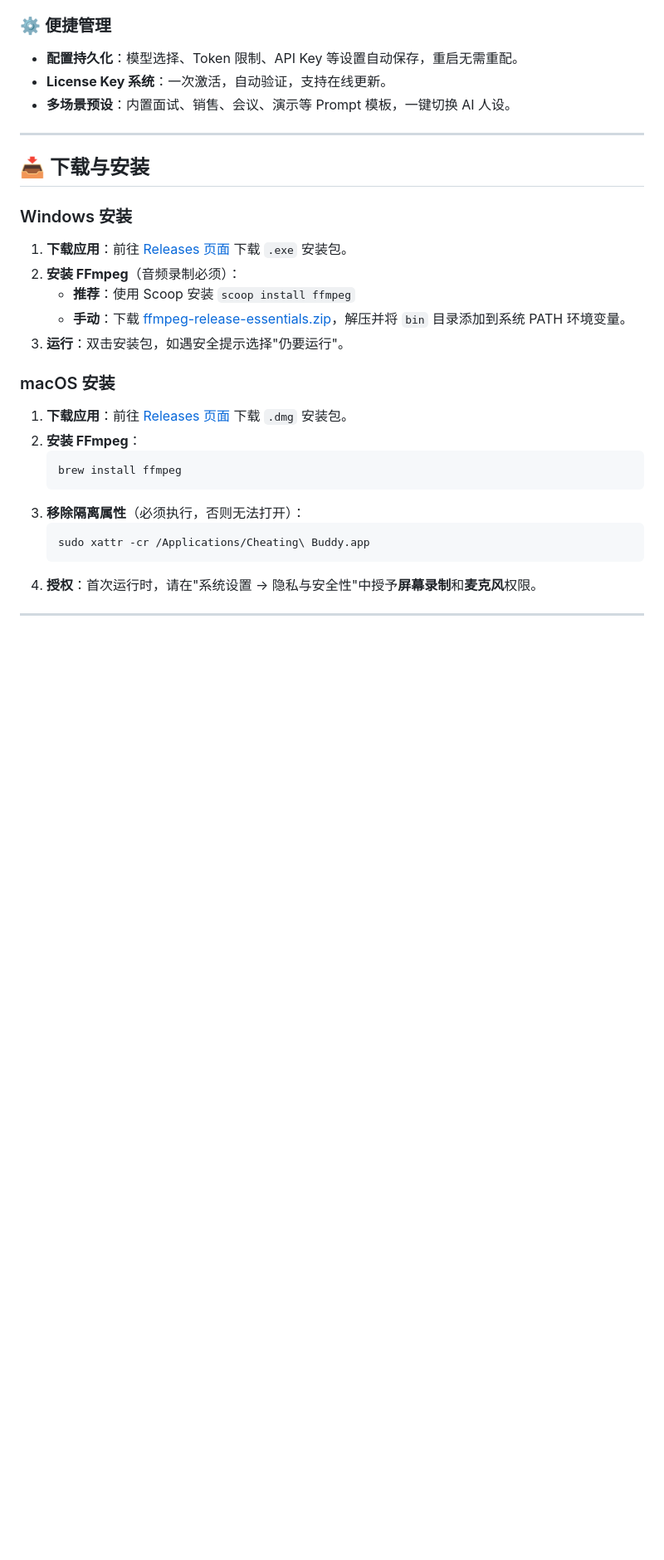
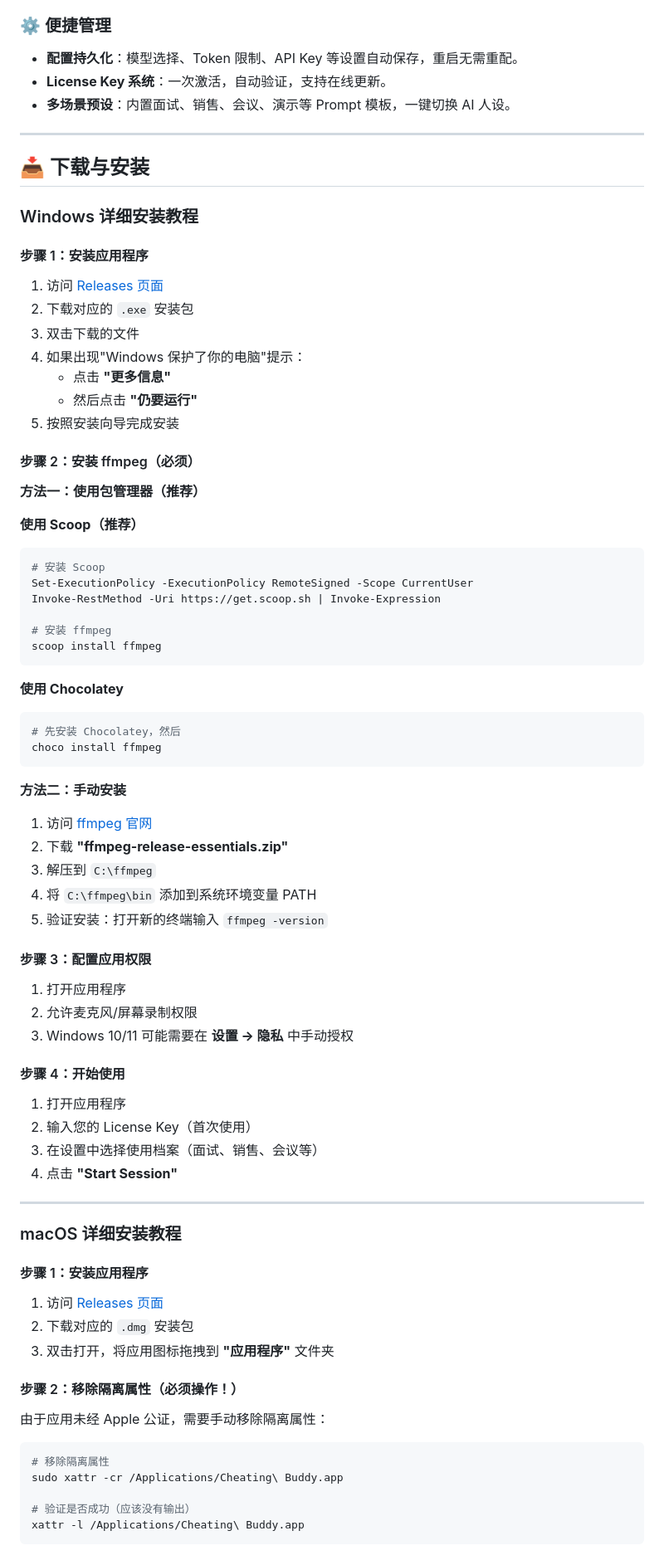
Before and after one commit to JuliusJu572/cheating-daddy-china, a Markdown page: README.md, the part around one of its changes. Shown at 83% size. Drawn GitHub-style; blank space fills up the shorter version.

Commit message:
docs: restore detailed installation instructions

````diff
--- a/README.md
+++ b/README.md
@@ -48,23 +48,78 @@
 
 ## 📥 下载与安装
 
-### Windows 安装
+### Windows 详细安装教程
 
-1. **下载应用**：前往 [Releases 页面](https://github.com/JuliusJu572/cheating-daddy-china/releases/tag/v2.3.0) 下载 `.exe` 安装包。
-2. **安装 FFmpeg**（音频录制必须）：
-   - **推荐**：使用 Scoop 安装 `scoop install ffmpeg`
-   - **手动**：下载 [ffmpeg-release-essentials.zip](https://ffmpeg.org/download.html#build-windows)，解压并将 `bin` 目录添加到系统 PATH 环境变量。
-3. **运行**：双击安装包，如遇安全提示选择"仍要运行"。
+#### 步骤 1：安装应用程序
 
-### macOS 安装
+1. 访问 [Releases 页面](https://github.com/JuliusJu572/cheating-daddy-china/releases/tag/v2.3.0)
+2. 下载对应的 `.exe` 安装包
+3. 双击下载的文件
+4. 如果出现"Windows 保护了你的电脑"提示：
+   - 点击 **"更多信息"**
+   - 然后点击 **"仍要运行"**
+5. 按照安装向导完成安装
 
-1. **下载应用**：前往 [Releases 页面](https://github.com/JuliusJu572/cheating-daddy-china/releases/tag/v2.3.0) 下载 `.dmg` 安装包。
-2. **安装 FFmpeg**：
-   ```bash
-   brew install ffmpeg
-   ```
-3. **移除隔离属性**（必须执行，否则无法打开）：
-   ```bash
-   sudo xattr -cr /Applications/Cheating\ Buddy.app
-   ```
-4. **授权**：首次运行时，请在"系统设置 -> 隐私与安全性"中授予**屏幕录制**和**麦克风**权限。
+#### 步骤 2：安装 ffmpeg（必须）
+
+**方法一：使用包管理器（推荐）**
+
+**使用 Scoop（推荐）**
+```powershell
+# 安装 Scoop
+Set-ExecutionPolicy -ExecutionPolicy RemoteSigned -Scope CurrentUser
+Invoke-RestMethod -Uri https://get.scoop.sh | Invoke-Expression
+
+# 安装 ffmpeg
+scoop install ffmpeg
+```
+
+**使用 Chocolatey**
+```powershell
+# 先安装 Chocolatey，然后
+choco install ffmpeg
+```
+
+**方法二：手动安装**
+
+1. 访问 [ffmpeg 官网](https://ffmpeg.org/download.html#build-windows)
+2. 下载 **"ffmpeg-release-essentials.zip"**
+3. 解压到 `C:\ffmpeg`
+4. 将 `C:\ffmpeg\bin` 添加到系统环境变量 PATH
+5. 验证安装：打开新的终端输入 `ffmpeg -version`
+
+#### 步骤 3：配置应用权限
+
+1. 打开应用程序
+2. 允许麦克风/屏幕录制权限
+3. Windows 10/11 可能需要在 **设置 → 隐私** 中手动授权
+
+#### 步骤 4：开始使用
+
+1. 打开应用程序
+2. 输入您的 License Key（首次使用）
+3. 在设置中选择使用档案（面试、销售、会议等）
+4. 点击 **"Start Session"**
+
+---
+
+### macOS 详细安装教程
+
+#### 步骤 1：安装应用程序
+
+1. 访问 [Releases 页面](https://github.com/JuliusJu572/cheating-daddy-china/releases/tag/v2.3.0)
+2. 下载对应的 `.dmg` 安装包
+3. 双击打开，将应用图标拖拽到 **"应用程序"** 文件夹
+
+#### 步骤 2：移除隔离属性（必须操作！）
+
+由于应用未经 Apple 公证，需要手动移除隔离属性：
+
+```bash
+# 移除隔离属性
+sudo xattr -cr /Applications/Cheating\ Buddy.app
+
+# 验证是否成功（应该没有输出）
+xattr -l /Applications/Cheating\ Buddy.app
+```
+
````
Also changed, not shown: other parts of README.md (+31 -0 lines).
